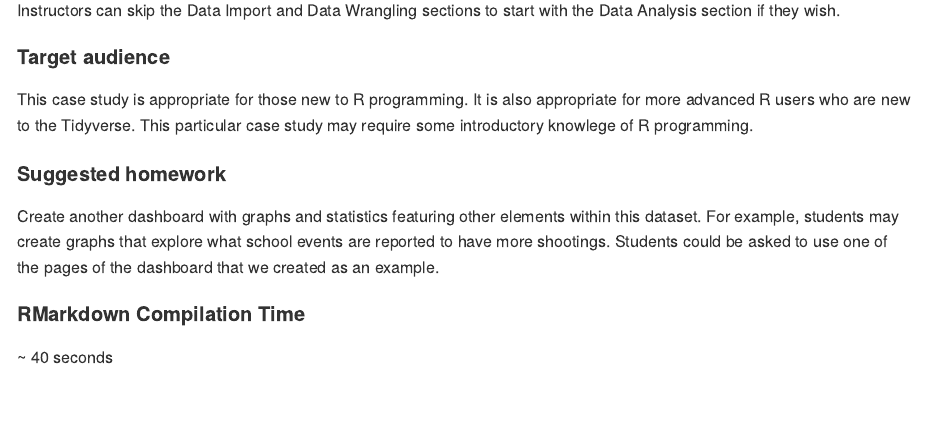
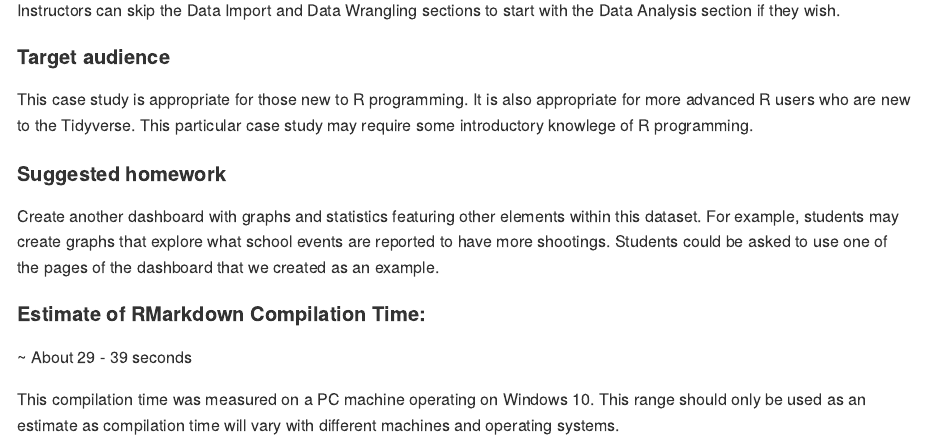
Before and after one commit to opencasestudies/ocs-bp-school-shootings-dashboard, an R Markdown document (README.Rmd): the page in a window 1100 px wide, from 6270 px down. Rendered offline with R 4.5, knitr and Pandoc, with nearby package versions; badge pictures from the web are left out.

Commit message:
added operating system to compilataion time estimation

````diff
--- a/README.Rmd
+++ b/README.Rmd
@@ -252,6 +252,8 @@ This case study is appropriate for those new to R programming. It is also approp
 
 Create another dashboard with graphs and statistics featuring other elements within this dataset. For example, students may create graphs that explore what school events are reported to have more shootings. Students could be asked to use one of the pages of the dashboard that we created as an example.
 
-#### RMarkdown Compilation Time
+#### Estimate of RMarkdown Compilation Time:
 
-~ 40 seconds
+~ About 29 - 39 seconds
+
+This compilation time was measured on a PC machine operating on Windows 10. This range should only be used as an estimate as compilation time will vary with different machines and operating systems.
--- a/index.Rmd
+++ b/index.Rmd
@@ -4221,14 +4221,15 @@ If you or your child or student experienced a shooting please see this [website]
 sessionInfo()
 ```
 
-**RMarkdown Compilation Time: **
+**Estimate of RMarkdown Compilation Time: **
 
 ```{r, echo=FALSE}
 rmarkdown:::perf_timer_stop("render")
 pts = rmarkdown:::perf_timer_summary()
-cat("About", round(pts$time[1]/1000 + 10), "seconds")
-```
-
+cat("About", round(pts$time[1]/1000 + 5), "-", round(pts$time[1]/1000 + 15),"seconds")
+```
+
+This compilation time was measured on a PC machine operating on Windows 10. This range should only be used as an estimate as compilation time will vary with different machines and operating systems.
 
 ## **Acknowledgments**
 ***
````
